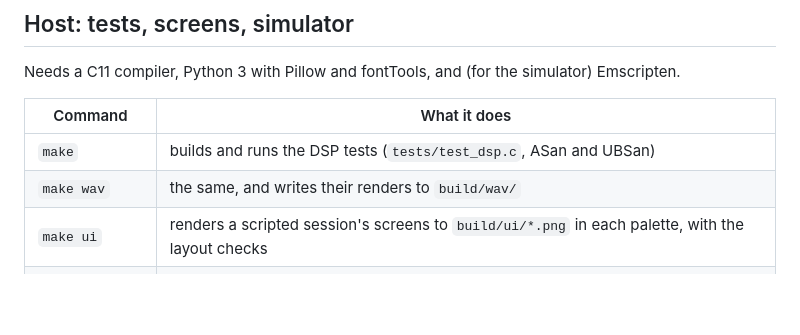
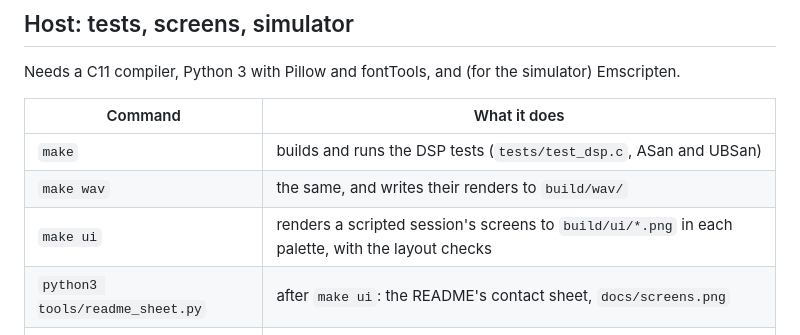
Before and after one commit to hugelton/Pendel, a Markdown page: BUILDING.md, the part around the change. Rendered like a GitHub page; blank space fills up the shorter version.

```diff
--- a/BUILDING.md
+++ b/BUILDING.md
@@ -9,6 +9,7 @@ Needs a C11 compiler, Python 3 with Pillow and fontTools, and (for the simulator
 | `make` | builds and runs the DSP tests (`tests/test_dsp.c`, ASan and UBSan) |
 | `make wav` | the same, and writes their renders to `build/wav/` |
 | `make ui` | renders a scripted session's screens to `build/ui/*.png` in each palette, with the layout checks |
+| `python3 tools/readme_sheet.py` | after `make ui`: the README's contact sheet, `docs/screens.png` |
 | `make sim` | builds `sim/pendel.wasm`; serve `sim/` over HTTP and open `index.html` |
 | `make FS=48000` | the tables for another sample rate (the Pocket AMP runs at 44118 Hz) |
 
```
Also changed, not shown: README.md (+2 -0 lines), docs/screens.png (added), 1 other file.
